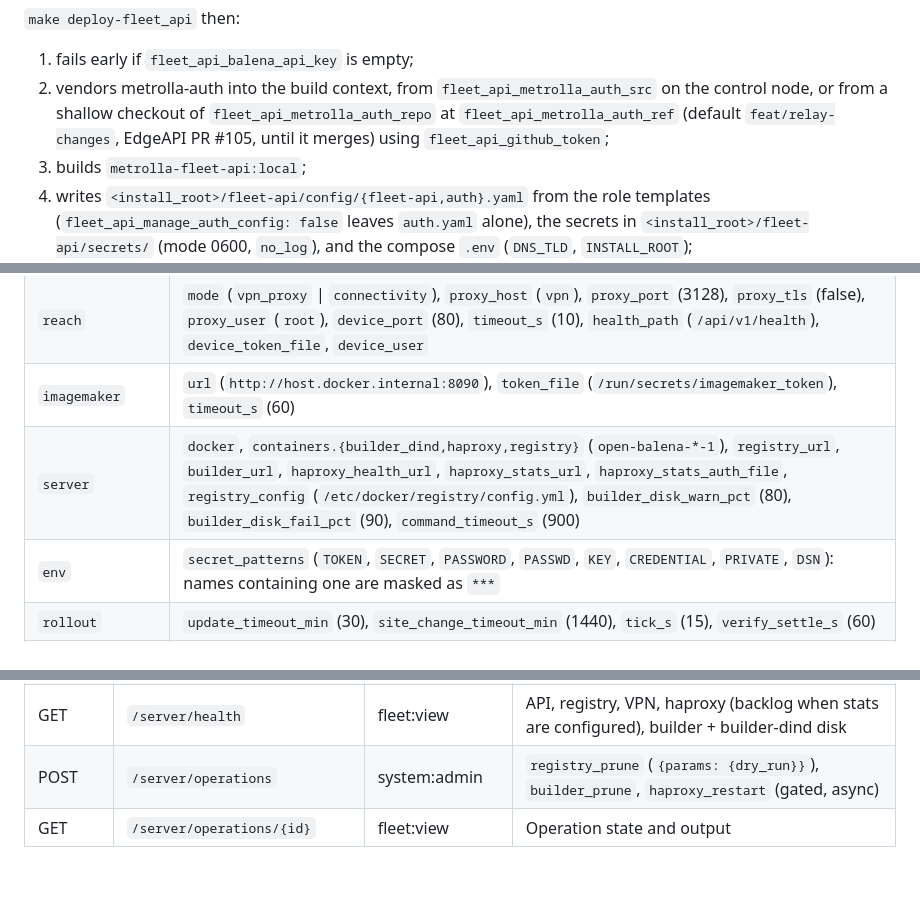
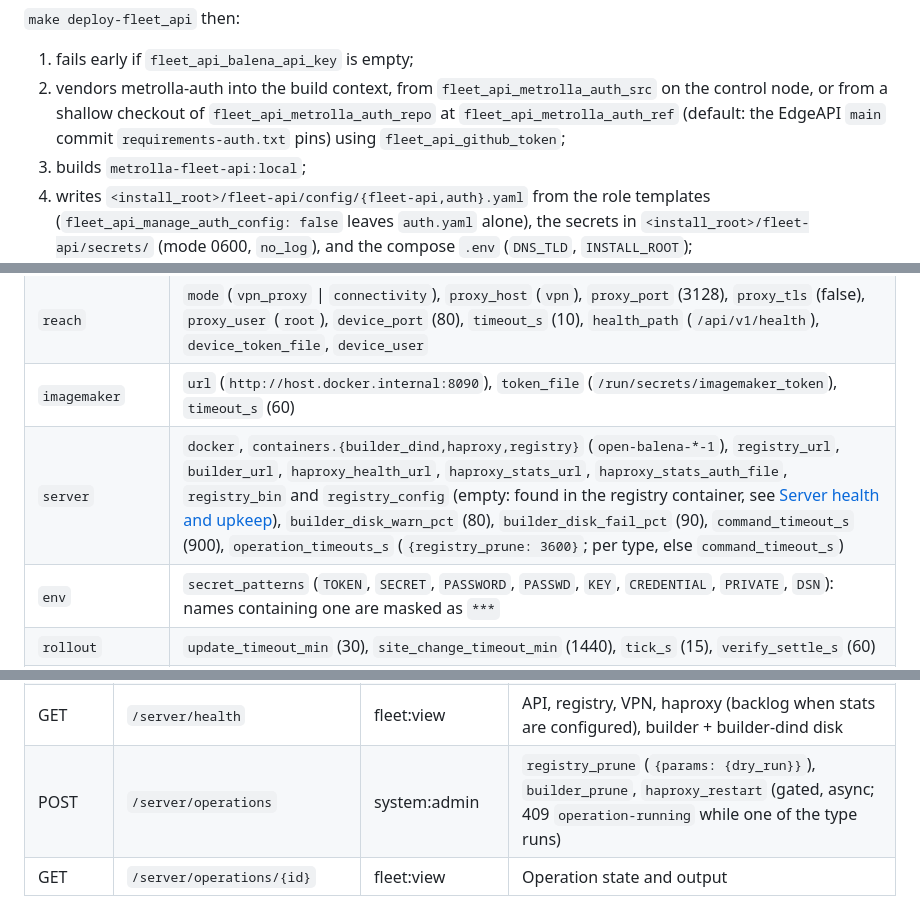
Before and after one commit to Metrolla-Inc/open-balena-extension, a Markdown page: docs/fleet-api.md, 3 parts joined by grey strips. Drawn GitHub-style; blank space fills up the shorter version.

```diff
--- a/docs/fleet-api.md
+++ b/docs/fleet-api.md
@@ -49,7 +49,7 @@ imagemaker_host: 172.17.0.1           # let the container reach the imagemaker
 1. fails early if `fleet_api_balena_api_key` is empty;
 2. vendors metrolla-auth into the build context, from `fleet_api_metrolla_auth_src` on the
    control node, or from a shallow checkout of `fleet_api_metrolla_auth_repo` at
-   `fleet_api_metrolla_auth_ref` (default `feat/relay-changes`, EdgeAPI PR #105, until it merges)
+   `fleet_api_metrolla_auth_ref` (default: the EdgeAPI `main` commit `requirements-auth.txt` pins)
    using `fleet_api_github_token`;
 3. builds `metrolla-fleet-api:local`;
 4. writes `<install_root>/fleet-api/config/{fleet-api,auth}.yaml` from the role templates
@@ -138,7 +138,7 @@ the previous settings stay; an invalid file at start-up refuses to start.
 | `git` | `repo_base` (`https://github.com/Metrolla-Inc/`), `allowed_repos` (empty = any under `repo_base`), `allow_urls` (false), `token_file`, `ssh_key_file`, `timeout_s` (300) |
 | `reach` | `mode` (`vpn_proxy` \| `connectivity`), `proxy_host` (`vpn`), `proxy_port` (3128), `proxy_tls` (false), `proxy_user` (`root`), `device_port` (80), `timeout_s` (10), `health_path` (`/api/v1/health`), `device_token_file`, `device_user` |
 | `imagemaker` | `url` (`http://host.docker.internal:8090`), `token_file` (`/run/secrets/imagemaker_token`), `timeout_s` (60) |
-| `server` | `docker`, `containers.{builder_dind,haproxy,registry}` (`open-balena-*-1`), `registry_url`, `builder_url`, `haproxy_health_url`, `haproxy_stats_url`, `haproxy_stats_auth_file`, `registry_config` (`/etc/docker/registry/config.yml`), `builder_disk_warn_pct` (80), `builder_disk_fail_pct` (90), `command_timeout_s` (900) |
+| `server` | `docker`, `containers.{builder_dind,haproxy,registry}` (`open-balena-*-1`), `registry_url`, `builder_url`, `haproxy_health_url`, `haproxy_stats_url`, `haproxy_stats_auth_file`, `registry_bin` and `registry_config` (empty: found in the registry container, see [Server health and upkeep](#server-health-and-upkeep)), `builder_disk_warn_pct` (80), `builder_disk_fail_pct` (90), `command_timeout_s` (900), `operation_timeouts_s` (`{registry_prune: 3600}`; per type, else `command_timeout_s`) |
 | `env` | `secret_patterns` (`TOKEN`, `SECRET`, `PASSWORD`, `PASSWD`, `KEY`, `CREDENTIAL`, `PRIVATE`, `DSN`): names containing one are masked as `***` |
 | `rollout` | `update_timeout_min` (30), `site_change_timeout_min` (1440), `tick_s` (15), `verify_settle_s` (60) |
 | `webhooks` | `[{url, events: [glob], secret_file \| secret_env}]` |
@@ -206,7 +206,7 @@ gated` unless that class's policy needs no approval and no window (see
 | POST | `/fleets/{fleet}/site-changes` | change:author | Send a site change set to the fleet's devices in waves |
 | GET | `/drift` | fleet:view | Devices off target; target pins and env vars changed outside the API (`?fleet=`) |
 | GET | `/server/health` | fleet:view | API, registry, VPN, haproxy (backlog when stats are configured), builder + builder-dind disk |
-| POST | `/server/operations` | system:admin | `registry_prune` (`{params: {dry_run}}`), `builder_prune`, `haproxy_restart` (gated, async) |
+| POST | `/server/operations` | system:admin | `registry_prune` (`{params: {dry_run}}`), `builder_prune`, `haproxy_restart` (gated, async; 409 `operation-running` while one of the type runs) |
 | GET | `/server/operations/{id}` | fleet:view | Operation state and output |
 
 Added beyond the plan's catalog, because the catalog rows need them: `GET /builds/{id}` and
```
Also changed, not shown: other parts of docs/fleet-api.md (+33 -10 lines), AGENTS.md (+4 -3 lines), CHANGELOG.md (+26 -3 lines).
